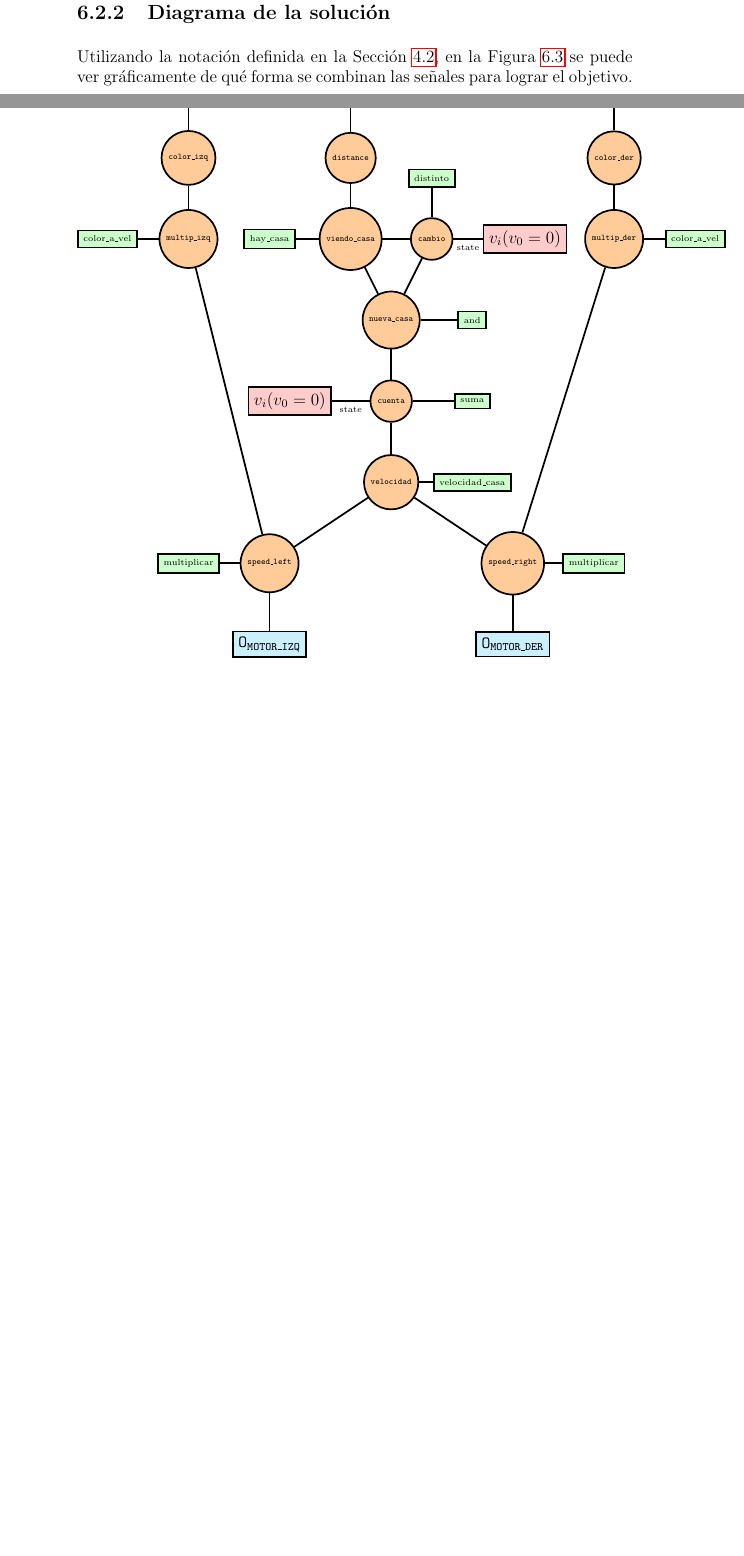
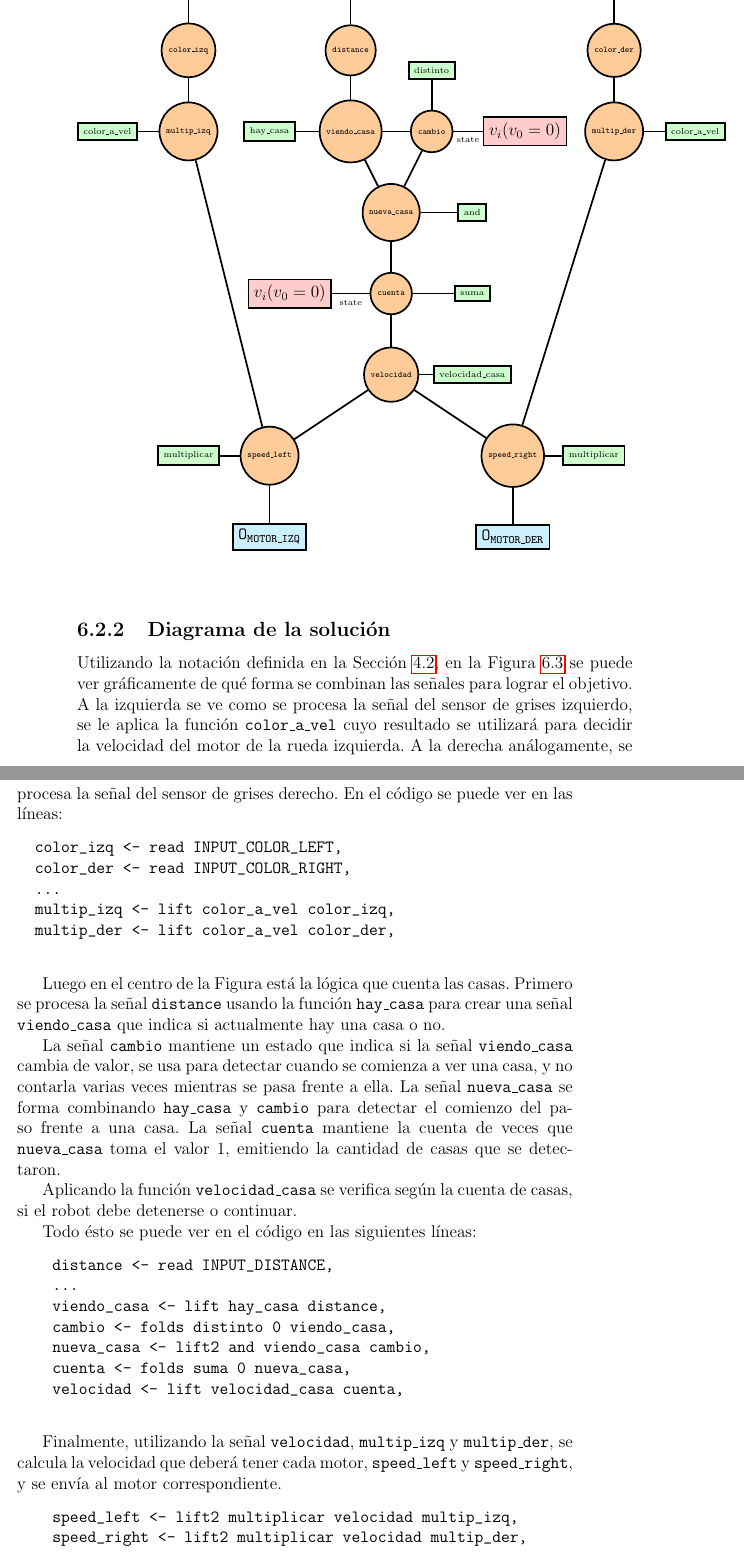
Before and after one commit to guillep19/frob, a LaTeX book (report/Informe.tex, which reads report/cases/cases.tex): two parts of page 62 of 79 before the commit and two parts of pages 62 and 63 of 79 after it, joined at a grey line, cut so that both start at the same text, the shorter picture padded with empty space. Compiled offline with pdfLaTeX.

Commit message:
Comento caso de estudio con diagrama y codigo

```diff
--- a/report/cases/cases.tex
+++ b/report/cases/cases.tex
@@ -67,11 +67,61 @@ robot físico creado como prototipo para probar el caso de estudio.
 \input{cases/code_willie.tex}
 
 \subsection{Diagrama de la solución}
+
+\input{cases/graph.tex}
+
   Utilizando la notación definida en la Sección \ref{section:diseno},
 en la Figura \ref{fig:delivery} se puede ver gráficamente de qué forma
 se combinan las señales para lograr el objetivo.
+  A la izquierda se ve como se procesa la señal del sensor de grises
+izquierdo, se le aplica la función \texttt{color\_a\_vel} cuyo resultado
+se utilizará para decidir la velocidad del motor de la rueda izquierda.
+  A la derecha análogamente, se procesa la señal del sensor de grises
+derecho. En el código se puede ver en las líneas:
 
-\input{cases/graph.tex}
+  \begin{verbatim}
+  color_izq <- read INPUT_COLOR_LEFT,
+  color_der <- read INPUT_COLOR_RIGHT,
+  ...
+  multip_izq <- lift color_a_vel color_izq,
+  multip_der <- lift color_a_vel color_der,
+  \end{verbatim}
 
-% TODO(Marcos): Explicar el diagrama, asociarlo con el codigo
+  Luego en el centro de la Figura está la lógica que cuenta las casas.
+  Primero se procesa la señal \texttt{distance} usando la función
+\texttt{hay\_casa} para crear una señal \texttt{viendo\_casa}
+que indica si actualmente hay una casa o no.
 
+  La señal \texttt{cambio} mantiene un estado que indica si la
+señal \texttt{viendo\_casa} cambia de valor, se usa para detectar
+cuando se comienza a ver una casa, y no contarla varias veces
+mientras se pasa frente a ella.
+  La señal \texttt{nueva\_casa} se forma combinando \texttt{hay\_casa}
+y \texttt{cambio} para detectar el comienzo del paso frente a una casa.
+  La señal \texttt{cuenta} mantiene la cuenta de veces
+que \texttt{nueva\_casa} toma el valor $1$, emitiendo la cantidad
+de casas que se detectaron.
+
+  Aplicando la función \texttt{velocidad\_casa} se verifica
+según la cuenta de casas, si el robot debe detenerse o continuar.
+
+  Todo ésto se puede ver en el código en las siguientes líneas:
+
+  \begin{verbatim}
+    distance <- read INPUT_DISTANCE,
+    ...
+    viendo_casa <- lift hay_casa distance,
+    cambio <- folds distinto 0 viendo_casa,
+    nueva_casa <- lift2 and viendo_casa cambio,
+    cuenta <- folds suma 0 nueva_casa,
+    velocidad <- lift velocidad_casa cuenta,
+  \end{verbatim}
+
+  Finalmente, utilizando la señal \texttt{velocidad}, \texttt{multip\_izq}
+  y \texttt{multip\_der}, se calcula la velocidad que deberá tener cada
+  motor, \texttt{speed\_left} y \texttt{speed\_right}, y se envía al
+  motor correspondiente.
+
+  \begin{verbatim}
+    speed_left <- lift2 multiplicar velocidad multip_izq,
+    speed_right <- lift2 multiplicar velocidad multip_der,
```
Also changed, not shown: report/cases/code_willie.tex (+1 -1 lines), report/cases/cases.tex (4 more changed lines).
